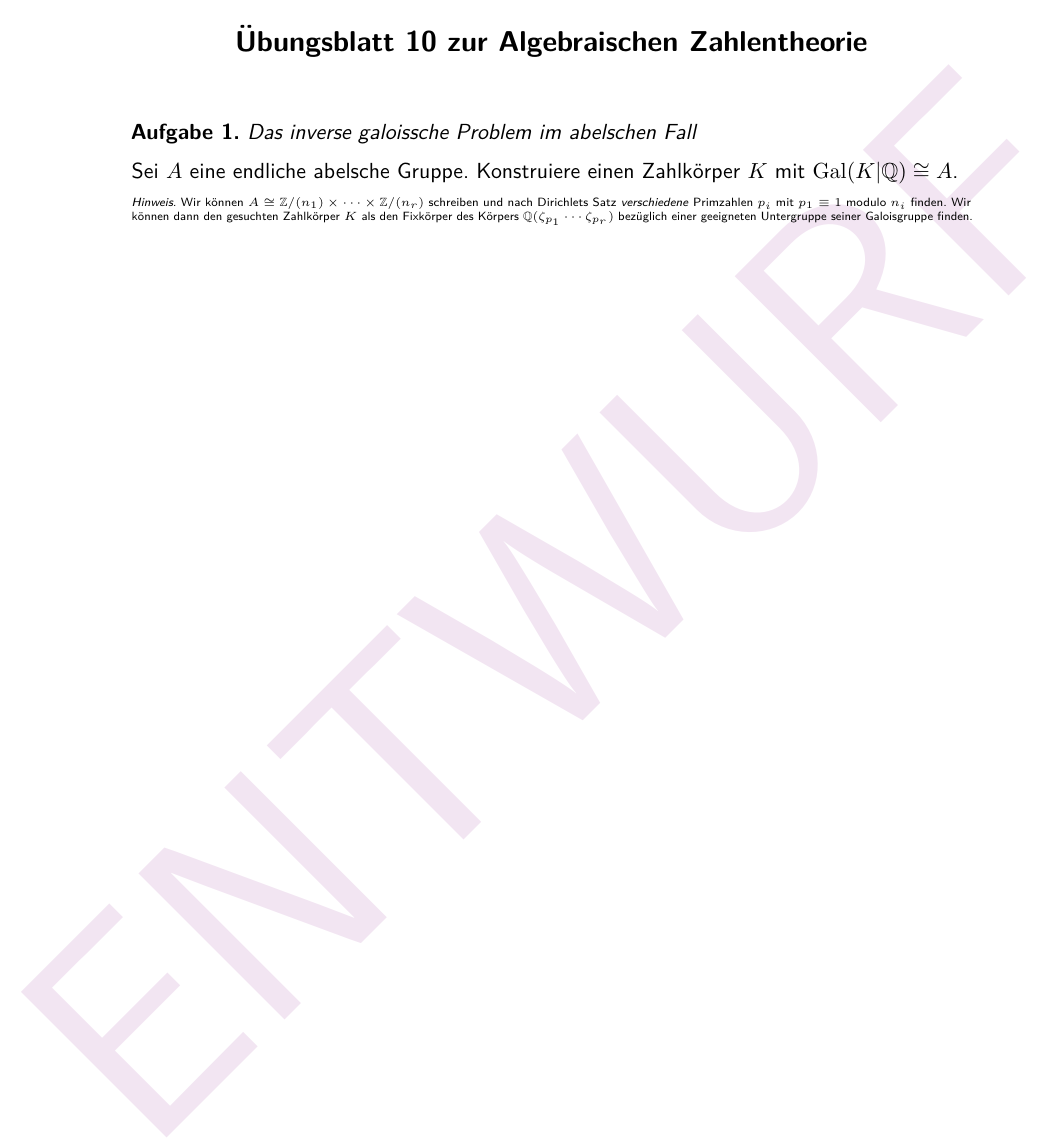
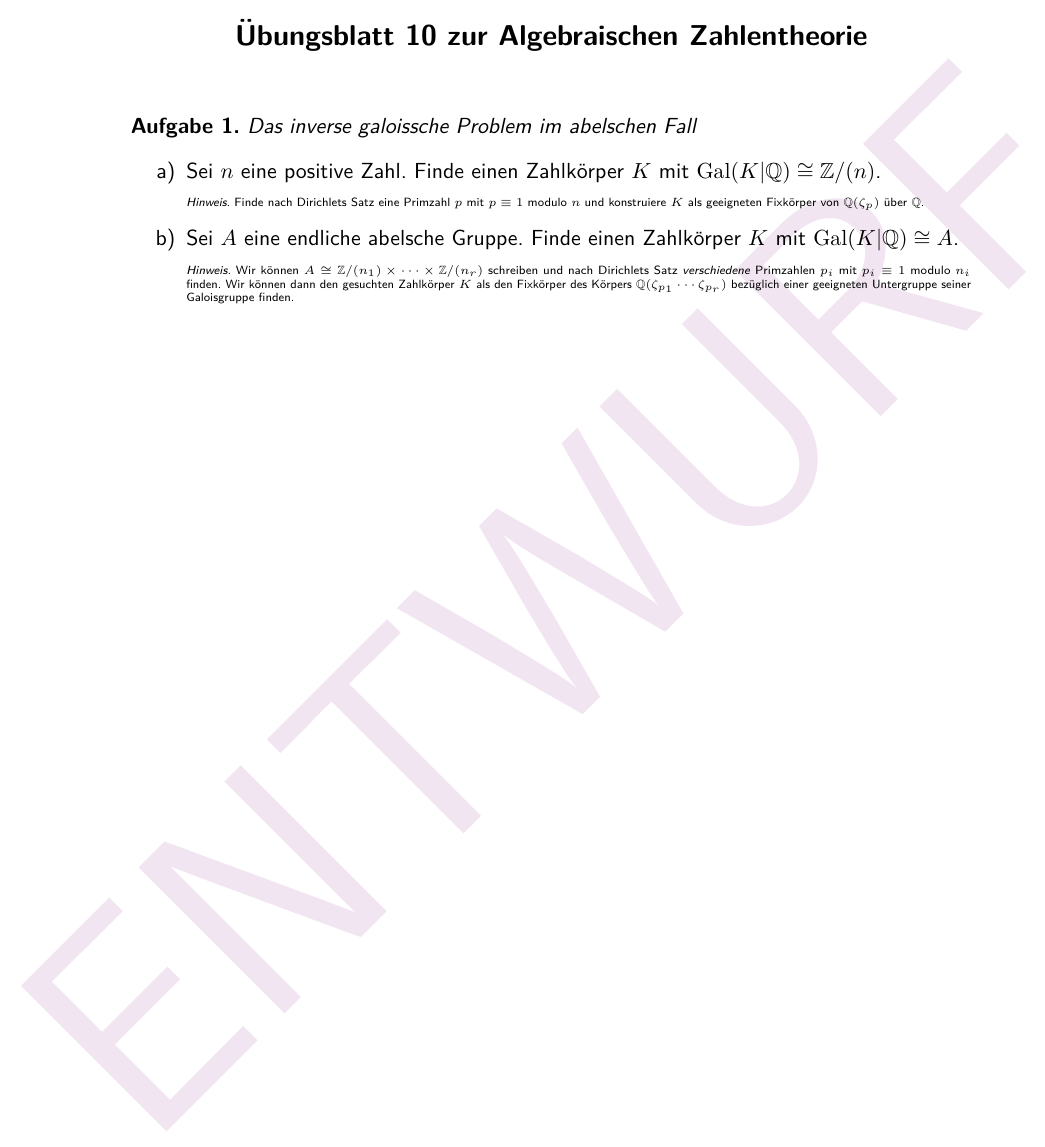
Before and after one commit to iblech/algebraische-zahlentheorie, a LaTeX problem sheet (uebung10.tex): part of the page, cut so that both start at the same text. Compiled offline with pdfLaTeX.

Commit message:
Spannende Voraufgabe

```diff
--- a/uebung10.tex
+++ b/uebung10.tex
@@ -4,12 +4,20 @@
 \maketitle{10}
 
 \begin{aufgabe}{Das inverse galoissche Problem im abelschen Fall}
-Sei~$A$ eine endliche abelsche Gruppe. Konstruiere einen Zahlkörper~$K$
+\begin{enumerate}
+\item Sei~$n$ eine positive Zahl. Finde einen Zahlkörper~$K$
+mit~$\Gal(K|\QQ) \cong \ZZ/(n)$.
+
+{\tiny\emph{Hinweis.} Finde nach Dirichlets Satz eine Primzahl~$p$ mit~$p
+\equiv 1$ modulo~$n$ und konstruiere~$K$ als geeigneten Fixkörper
+von~$\QQ(\zeta_p)$ über~$\QQ$.\par}
+
+\item Sei~$A$ eine endliche abelsche Gruppe. Finde einen Zahlkörper~$K$
 mit~$\Gal(K|\QQ) \cong A$.
 
 {\tiny\emph{Hinweis.} Wir können~$A \cong \ZZ/(n_1) \times \cdots \times
 \ZZ/(n_r)$ schreiben und nach Dirichlets Satz \emph{verschiedene}
-Primzahlen~$p_i$ mit~$p_1 \equiv 1$ modulo~$n_i$ finden. Wir können dann den
+Primzahlen~$p_i$ mit~$p_i \equiv 1$ modulo~$n_i$ finden. Wir können dann den
 gesuchten Zahlkörper~$K$ als den Fixkörper
 des Körpers~$\QQ(\zeta_{p_1}\cdots\zeta_{p_r})$ bezüglich einer geeigneten Untergruppe
 seiner Galoisgruppe finden.\par}
```
Also changed, not shown: uebung10.pdf, uebung10.tex (1 more changed lines).
